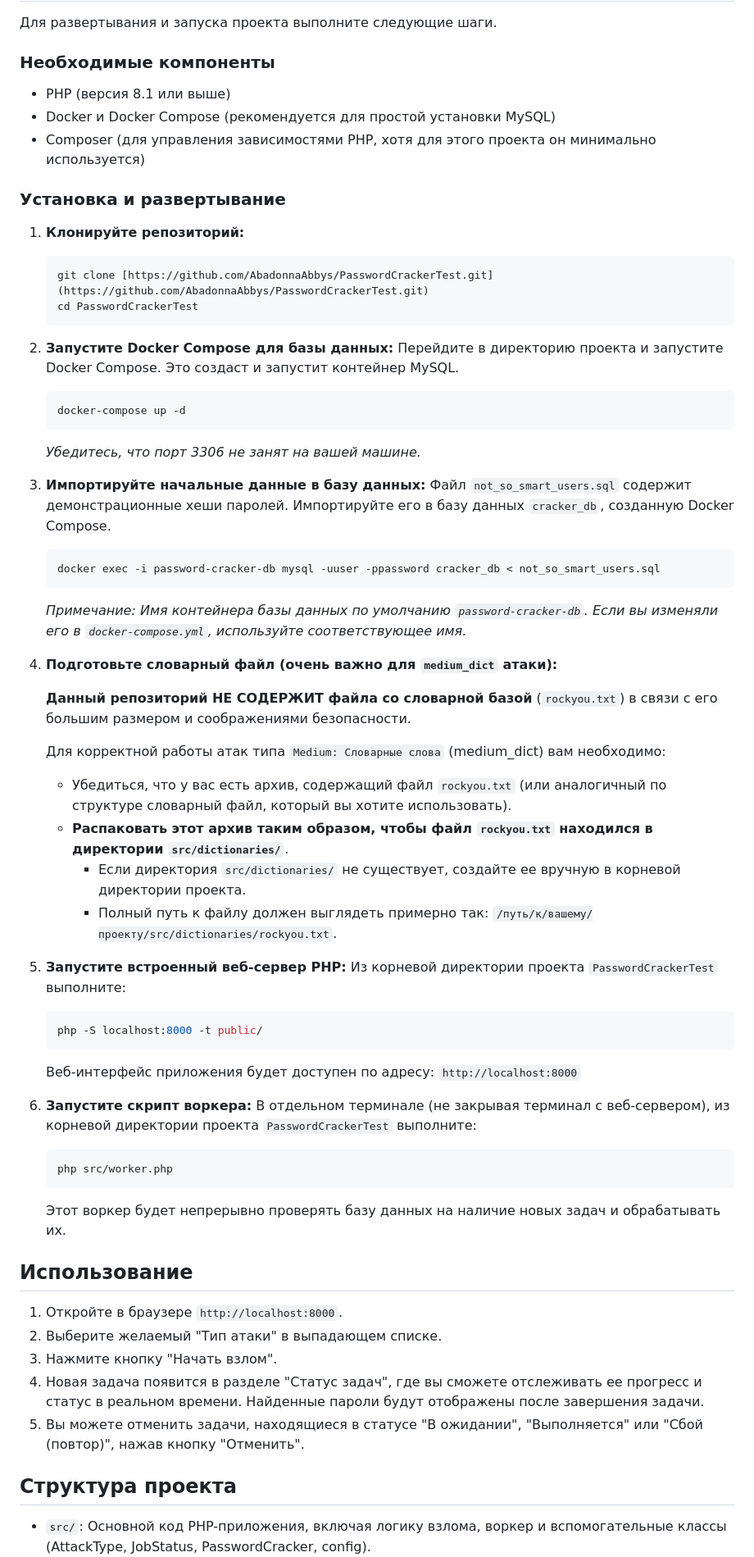
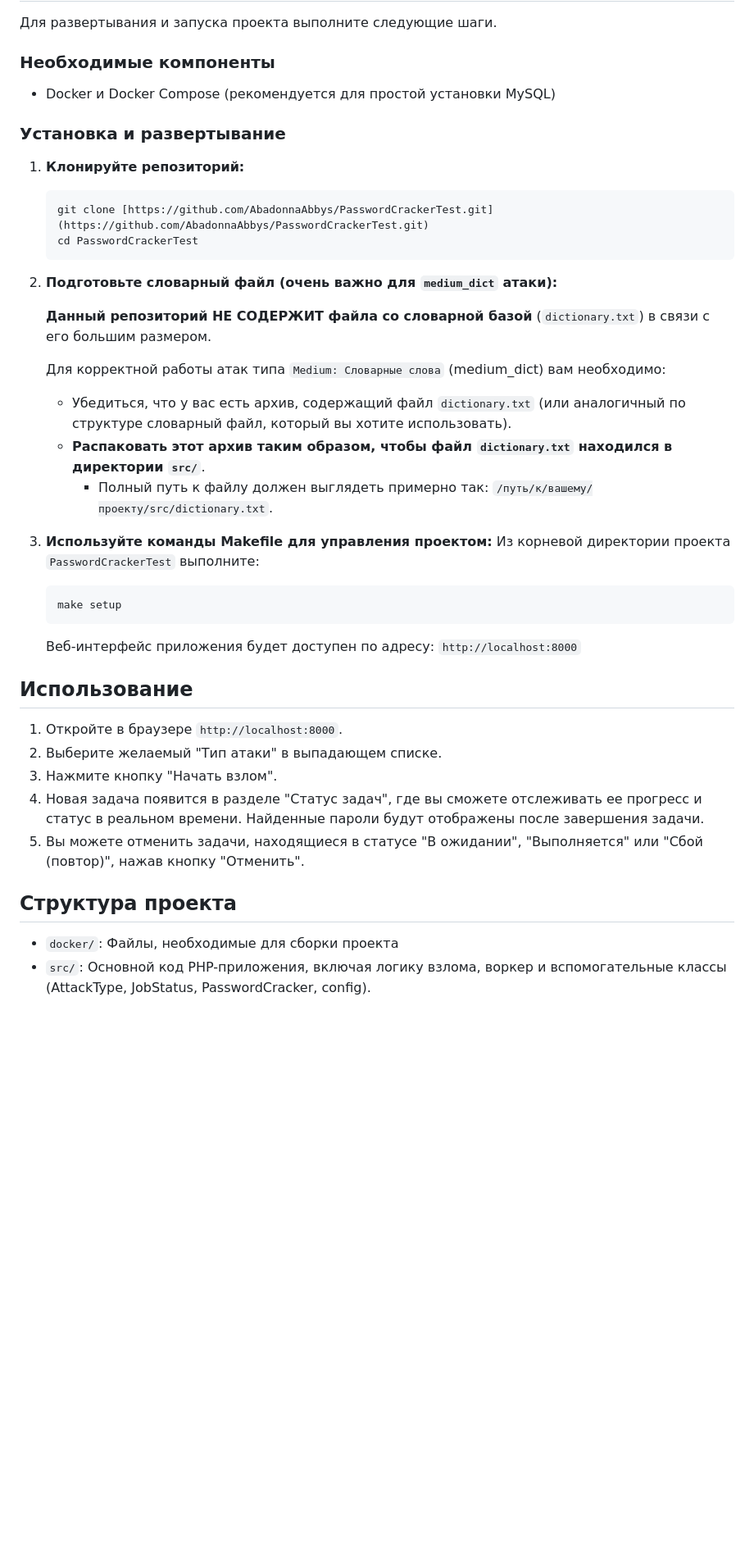
Before and after one commit to AbadonnaAbbys/PasswordCrackerTest, a Markdown page: README.md, the part around the change printed below. Shown: that part at 82% size. Drawn GitHub-style; blank space fills up the shorter version.

````diff
--- a/README.md
+++ b/README.md
@@ -31,9 +31,7 @@
 
 ### Необходимые компоненты
 
-* PHP (версия 8.1 или выше)
 * Docker и Docker Compose (рекомендуется для простой установки MySQL)
-* Composer (для управления зависимостями PHP, хотя для этого проекта он минимально используется)
 
 ### Установка и развертывание
 
@@ -43,43 +41,21 @@
     cd PasswordCrackerTest
     ```
 
-2.  **Запустите Docker Compose для базы данных:**
-    Перейдите в директорию проекта и запустите Docker Compose. Это создаст и запустит контейнер MySQL.
-    ```bash
-    docker-compose up -d
-    ```
-    *Убедитесь, что порт 3306 не занят на вашей машине.*
+2.  **Подготовьте словарный файл (очень важно для `medium_dict` атаки):**
 
-3.  **Импортируйте начальные данные в базу данных:**
-    Файл `not_so_smart_users.sql` содержит демонстрационные хеши паролей. Импортируйте его в базу данных `cracker_db`, созданную Docker Compose.
-    ```bash
-    docker exec -i password-cracker-db mysql -uuser -ppassword cracker_db < not_so_smart_users.sql
-    ```
-    *Примечание: Имя контейнера базы данных по умолчанию `password-cracker-db`. Если вы изменяли его в `docker-compose.yml`, используйте соответствующее имя.*
-
-4.  **Подготовьте словарный файл (очень важно для `medium_dict` атаки):**
-
-    **Данный репозиторий НЕ СОДЕРЖИТ файла со словарной базой** (`rockyou.txt`) в связи с его большим размером и соображениями безопасности.
+    **Данный репозиторий НЕ СОДЕРЖИТ файла со словарной базой** (`dictionary.txt`) в связи с его большим размером.
 
     Для корректной работы атак типа `Medium: Словарные слова` (medium_dict) вам необходимо:
-    * Убедиться, что у вас есть архив, содержащий файл `rockyou.txt` (или аналогичный по структуре словарный файл, который вы хотите использовать).
-    * **Распаковать этот архив таким образом, чтобы файл `rockyou.txt` находился в директории `src/dictionaries/`**.
-        * Если директория `src/dictionaries/` не существует, создайте ее вручную в корневой директории проекта.
-        * Полный путь к файлу должен выглядеть примерно так: `/путь/к/вашему/проекту/src/dictionaries/rockyou.txt`.
+    * Убедиться, что у вас есть архив, содержащий файл `dictionary.txt` (или аналогичный по структуре словарный файл, который вы хотите использовать).
+    * **Распаковать этот архив таким образом, чтобы файл `dictionary.txt` находился в директории `src/`**.
+        * Полный путь к файлу должен выглядеть примерно так: `/путь/к/вашему/проекту/src/dictionary.txt`.
 
-5.  **Запустите встроенный веб-сервер PHP:**
+3.  **Используйте команды Makefile для управления проектом:**
     Из корневой директории проекта `PasswordCrackerTest` выполните:
     ```bash
-    php -S localhost:8000 -t public/
+    make setup
     ```
     Веб-интерфейс приложения будет доступен по адресу: `http://localhost:8000`
-
-6.  **Запустите скрипт воркера:**
-    В отдельном терминале (не закрывая терминал с веб-сервером), из корневой директории проекта `PasswordCrackerTest` выполните:
-    ```bash
-    php src/worker.php
-    ```
-    Этот воркер будет непрерывно проверять базу данных на наличие новых задач и обрабатывать их.
 
 ## Использование
 
@@ -91,4 +67,5 @@
 
 ## Структура проекта
 
+* `docker/`: Файлы, необходимые для сборки проекта
 * `src/`: Основной код PHP-приложения, включая логику взлома, воркер и вспомогательные классы (AttackType, JobStatus, PasswordCracker, config).
````
Also changed, not shown: other parts of README.md (+0 -2 lines).
